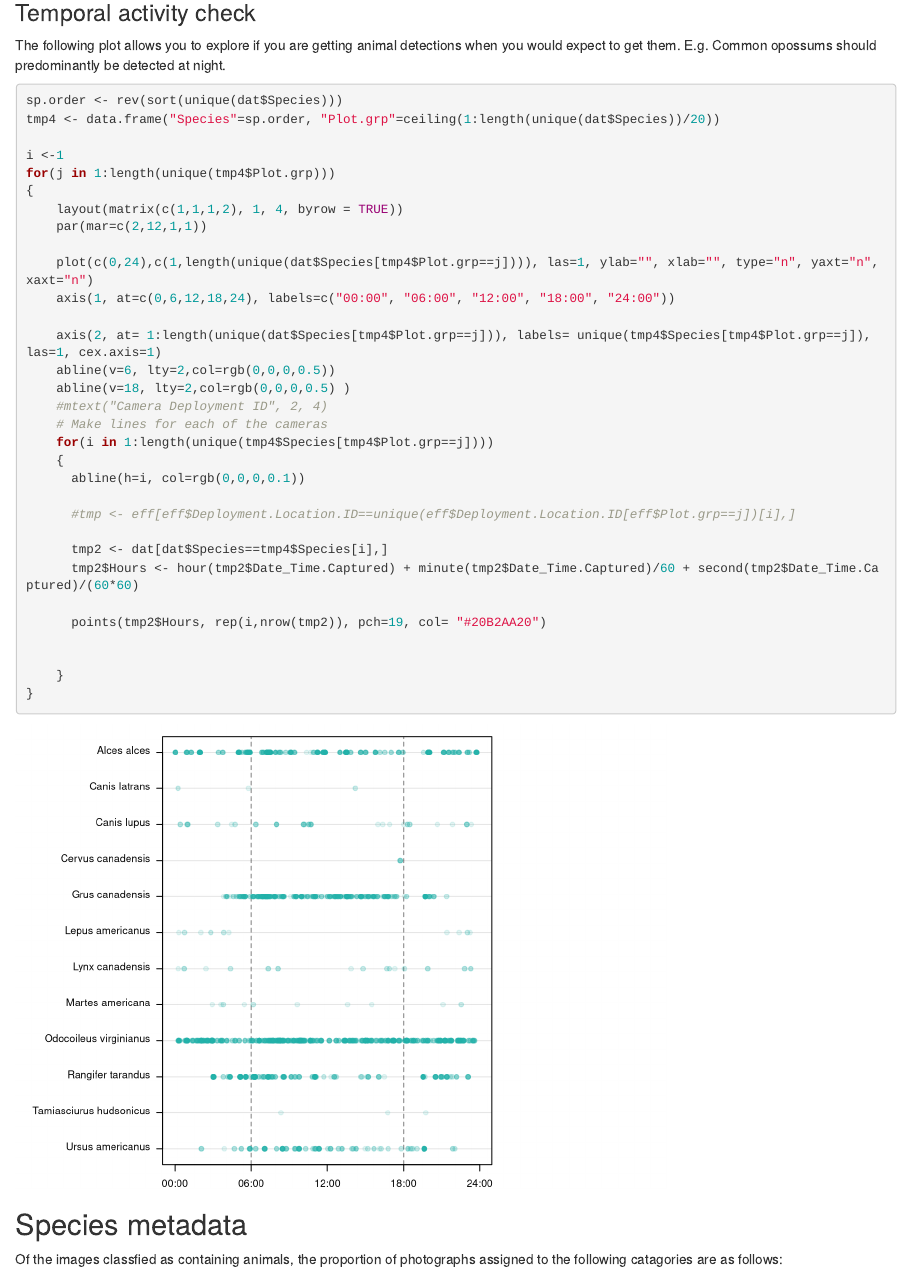
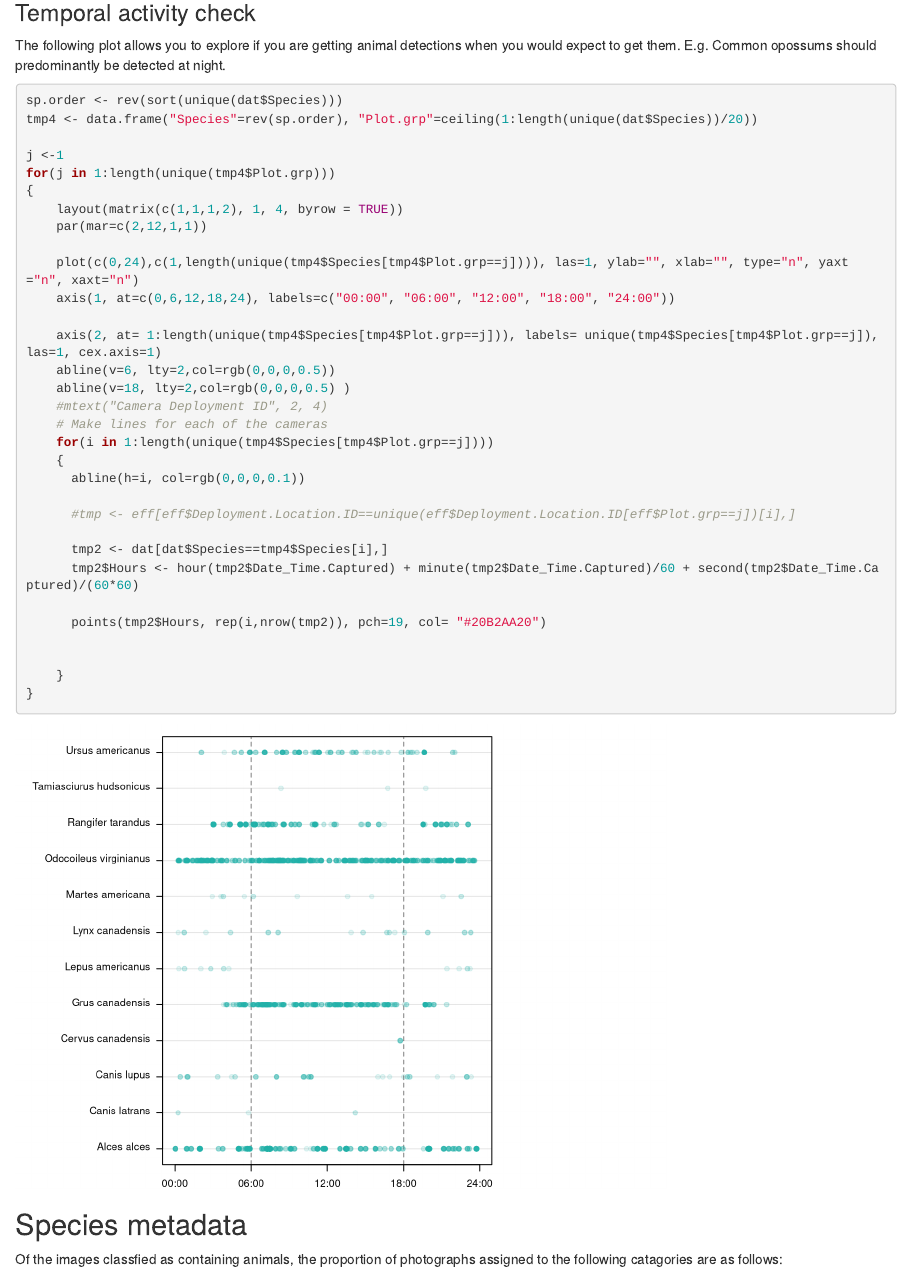
Before and after one commit to WildCoLab/WildCo_Single_Site_Exploration, an R Markdown document (Standardised Data Exploration Single site.Rmd): the page in a window 1100 px wide, from 2660 px down. Rendered offline with R 4.5, knitr and Pandoc, with nearby package versions; some code elsewhere in the file could not run offline.

Commit message:
Chris B - Correct temporal activity check

````diff
--- a/Standardised Data Exploration Single site.Rmd
+++ b/Standardised Data Exploration Single site.Rmd
@@ -288,18 +288,18 @@ The following plot allows you to explore if you are getting animal detections wh
 
 ```{r}
 sp.order <- rev(sort(unique(dat$Species)))
-tmp4 <- data.frame("Species"=sp.order, "Plot.grp"=ceiling(1:length(unique(dat$Species))/20))
+tmp4 <- data.frame("Species"=rev(sp.order), "Plot.grp"=ceiling(1:length(unique(dat$Species))/20))
 
-i <-1
+j <-1
 for(j in 1:length(unique(tmp4$Plot.grp)))
 {
     layout(matrix(c(1,1,1,2), 1, 4, byrow = TRUE))
     par(mar=c(2,12,1,1))
 
-    plot(c(0,24),c(1,length(unique(dat$Species[tmp4$Plot.grp==j]))), las=1, ylab="", xlab="", type="n", yaxt="n", xaxt="n")
+    plot(c(0,24),c(1,length(unique(tmp4$Species[tmp4$Plot.grp==j]))), las=1, ylab="", xlab="", type="n", yaxt="n", xaxt="n")
     axis(1, at=c(0,6,12,18,24), labels=c("00:00", "06:00", "12:00", "18:00", "24:00"))
 
-    axis(2, at= 1:length(unique(dat$Species[tmp4$Plot.grp==j])), labels= unique(tmp4$Species[tmp4$Plot.grp==j]), las=1, cex.axis=1)
+    axis(2, at= 1:length(unique(tmp4$Species[tmp4$Plot.grp==j])), labels= unique(tmp4$Species[tmp4$Plot.grp==j]), las=1, cex.axis=1)
     abline(v=6, lty=2,col=rgb(0,0,0,0.5))
     abline(v=18, lty=2,col=rgb(0,0,0,0.5) )
     #mtext("Camera Deployment ID", 2, 4)
````
Also changed, not shown: Standardised Data Exploration Single site.Rmd (1 more changed lines).
